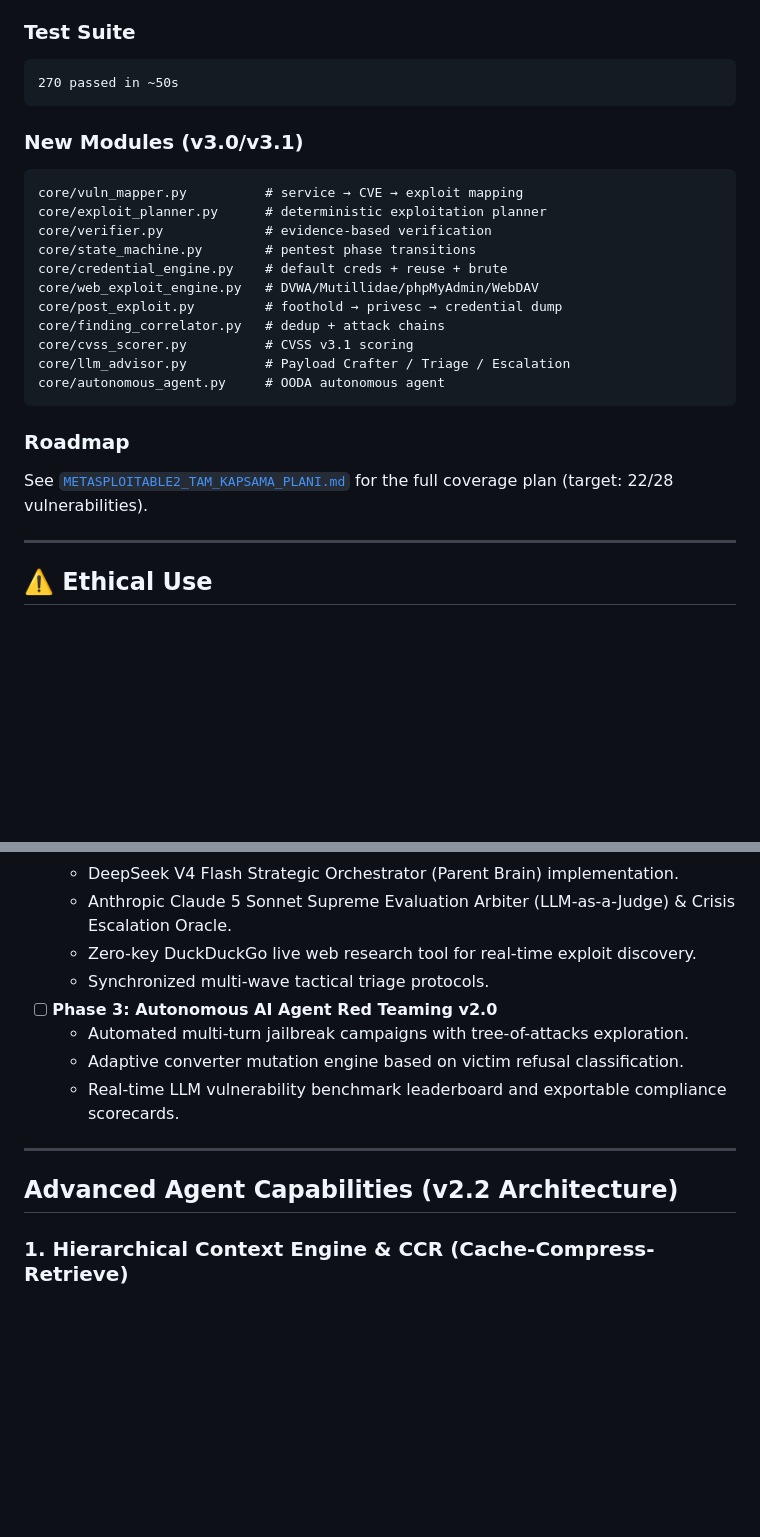
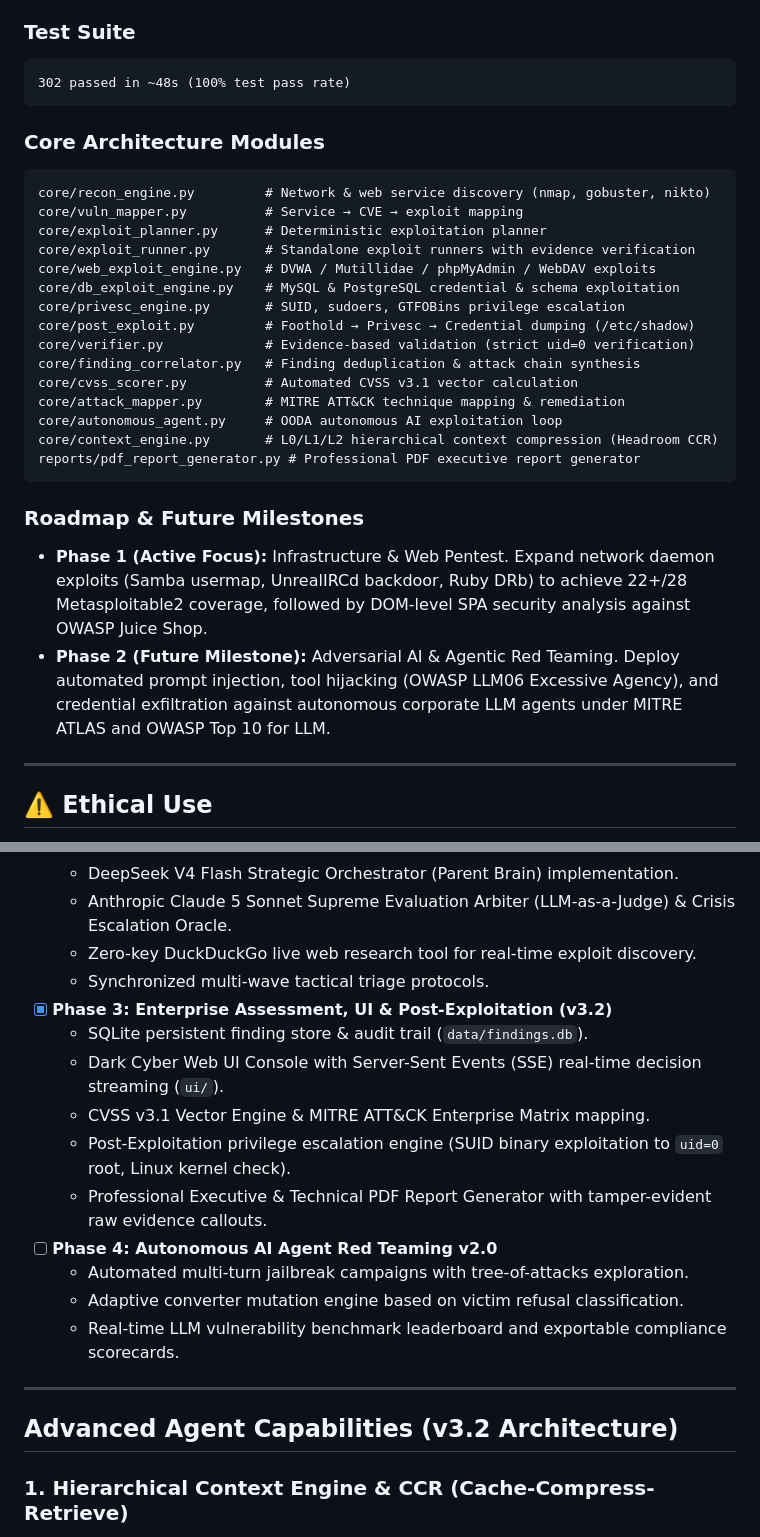
Before and after one commit to Mustafa-Caliskan/AutoRedTeam, a Markdown page: README.md, 2 parts joined by grey strips. Rendered like a GitHub page; blank space fills up the shorter version.

Commit message:
docs: update README milestones to v3.2 and 302 unit test count

````diff
--- a/README.md
+++ b/README.md
@@ -81,29 +81,33 @@ stuck detection, full audit log.
 ### Test Suite
 
 ```
-270 passed in ~50s
+302 passed in ~48s (100% test pass rate)
 ```
 
-### New Modules (v3.0/v3.1)
+### Core Architecture Modules
 
 ```
-core/vuln_mapper.py          # service → CVE → exploit mapping
-core/exploit_planner.py      # deterministic exploitation planner
-core/verifier.py             # evidence-based verification
-core/state_machine.py        # pentest phase transitions
-core/credential_engine.py    # default creds + reuse + brute
-core/web_exploit_engine.py   # DVWA/Mutillidae/phpMyAdmin/WebDAV
-core/post_exploit.py         # foothold → privesc → credential dump
-core/finding_correlator.py   # dedup + attack chains
-core/cvss_scorer.py          # CVSS v3.1 scoring
-core/llm_advisor.py          # Payload Crafter / Triage / Escalation
-core/autonomous_agent.py     # OODA autonomous agent
+core/recon_engine.py         # Network & web service discovery (nmap, gobuster, nikto)
+core/vuln_mapper.py          # Service → CVE → exploit mapping
+core/exploit_planner.py      # Deterministic exploitation planner
+core/exploit_runner.py       # Standalone exploit runners with evidence verification
+core/web_exploit_engine.py   # DVWA / Mutillidae / phpMyAdmin / WebDAV exploits
+core/db_exploit_engine.py    # MySQL & PostgreSQL credential & schema exploitation
+core/privesc_engine.py       # SUID, sudoers, GTFOBins privilege escalation
+core/post_exploit.py         # Foothold → Privesc → Credential dumping (/etc/shadow)
+core/verifier.py             # Evidence-based validation (strict uid=0 verification)
+core/finding_correlator.py   # Finding deduplication & attack chain synthesis
+core/cvss_scorer.py          # Automated CVSS v3.1 vector calculation
+core/attack_mapper.py        # MITRE ATT&CK technique mapping & remediation
+core/autonomous_agent.py     # OODA autonomous AI exploitation loop
+core/context_engine.py       # L0/L1/L2 hierarchical context compression (Headroom CCR)
+reports/pdf_report_generator.py # Professional PDF executive report generator
 ```
 
-### Roadmap
+### Roadmap & Future Milestones
 
-See [`METASPLOITABLE2_TAM_KAPSAMA_PLANI.md`](METASPLOITABLE2_TAM_KAPSAMA_PLANI.md)
-for the full coverage plan (target: 22/28 vulnerabilities).
+- **Phase 1 (Active Focus):** Infrastructure & Web Pentest. Expand network daemon exploits (Samba usermap, UnrealIRCd backdoor, Ruby DRb) to achieve 22+/28 Metasploitable2 coverage, followed by DOM-level SPA security analysis against OWASP Juice Shop.
+- **Phase 2 (Future Milestone):** Adversarial AI & Agentic Red Teaming. Deploy automated prompt injection, tool hijacking (OWASP LLM06 Excessive Agency), and credential exfiltration against autonomous corporate LLM agents under MITRE ATLAS and OWASP Top 10 for LLM.
 
 ---
 
@@ -385,14 +389,20 @@ python chat_ui.py
   - Anthropic Claude 5 Sonnet Supreme Evaluation Arbiter (LLM-as-a-Judge) & Crisis Escalation Oracle.
   - Zero-key DuckDuckGo live web research tool for real-time exploit discovery.
   - Synchronized multi-wave tactical triage protocols.
-- [ ] **Phase 3: Autonomous AI Agent Red Teaming v2.0**
+- [x] **Phase 3: Enterprise Assessment, UI & Post-Exploitation (v3.2)**
+  - SQLite persistent finding store & audit trail (`data/findings.db`).
+  - Dark Cyber Web UI Console with Server-Sent Events (SSE) real-time decision streaming (`ui/`).
+  - CVSS v3.1 Vector Engine & MITRE ATT&CK Enterprise Matrix mapping.
+  - Post-Exploitation privilege escalation engine (SUID binary exploitation to `uid=0` root, Linux kernel check).
+  - Professional Executive & Technical PDF Report Generator with tamper-evident raw evidence callouts.
+- [ ] **Phase 4: Autonomous AI Agent Red Teaming v2.0**
   - Automated multi-turn jailbreak campaigns with tree-of-attacks exploration.
   - Adaptive converter mutation engine based on victim refusal classification.
   - Real-time LLM vulnerability benchmark leaderboard and exportable compliance scorecards.
 
 ---
 
-## Advanced Agent Capabilities (v2.2 Architecture)
+## Advanced Agent Capabilities (v3.2 Architecture)
 
 ### 1. Hierarchical Context Engine & CCR (Cache-Compress-Retrieve)
 Inspired by Headroom and OpenViking virtual filesystem principles, AutoRedTeam implements an ultra-lean, 3-tier hierarchical context engine:
````
Also changed, not shown: other parts of README.md (+7 -2 lines).
